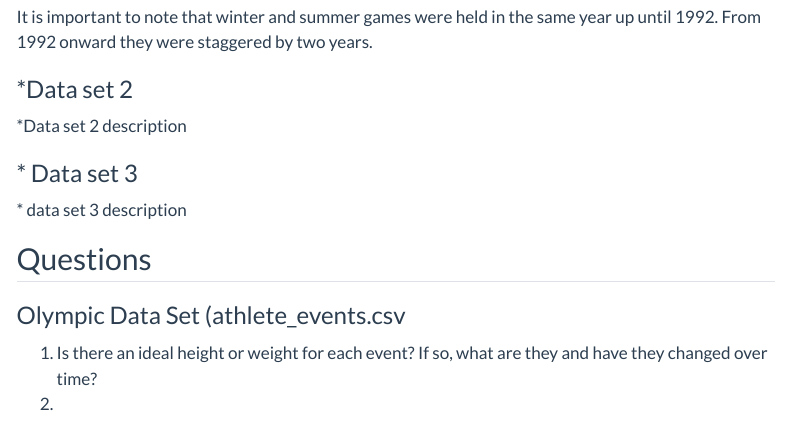
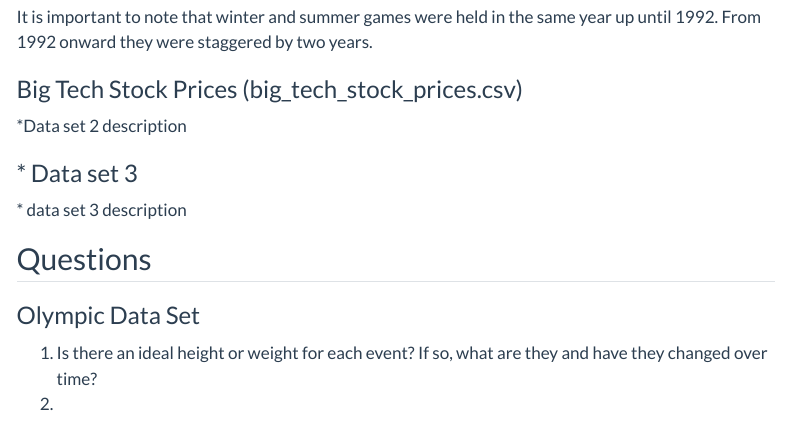
Before and after one commit to INFO-526-F24/project-01-MintMindsForDataViz, a Quarto document (proposal.qmd): the page in a window 1100 px wide, from 650 px down. Rendered offline with R 4.5, knitr and Pandoc in place of Quarto, with nearby package versions; some code elsewhere in the file could not run offline; menus at the side of the page are left out.

Commit message:
Added in second dataset

```diff
--- a/proposal.qmd
+++ b/proposal.qmd
@@ -46,7 +46,7 @@ Our data set comes from 2024-08-06 tidytuesday, and contains data from every Oly
 
 It is important to note that winter and summer games were held in the same year up until 1992. From 1992 onward they were staggered by two years.
 
-### \*Data set 2
+### Big Tech Stock Prices (big_tech_stock_prices.csv)
 
 \*Data set 2 description
 
@@ -56,7 +56,7 @@ It is important to note that winter and summer games were held in the same year
 
 ## Questions
 
-### Olympic Data Set (athlete_events.csv
+### Olympic Data Set
 
 1.  Is there an ideal height or weight for each event? If so, what are they and have they changed over time?
 2.
```
